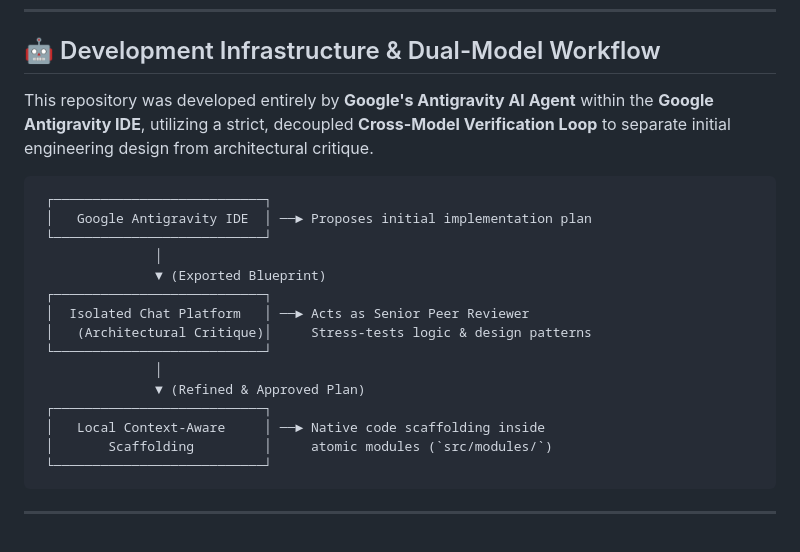
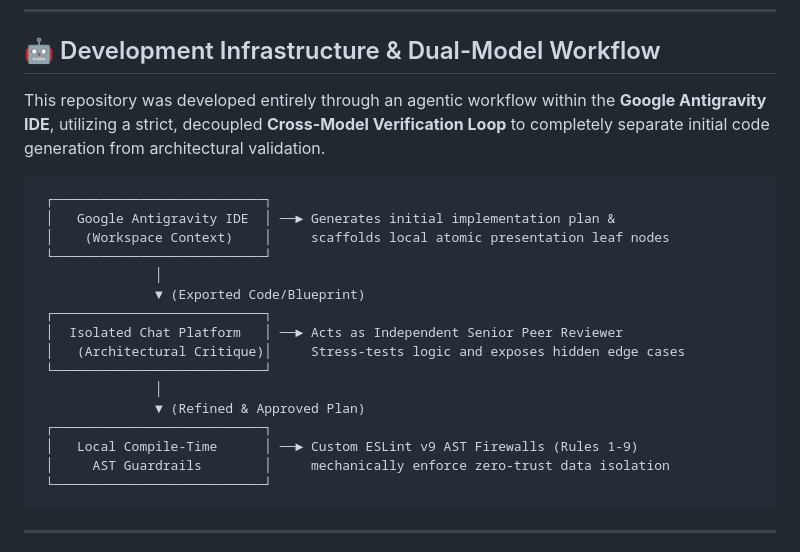
Before and after one commit to notSmart-Fr/aura, a Markdown page: README.md, the part around the change. Drawn GitHub-style.

````diff
--- a/README.md
+++ b/README.md
@@ -168,23 +168,24 @@ Aura inherits and retains the complete headless engine provided by the upstream
 
 ## 🤖 Development Infrastructure & Dual-Model Workflow
 
-This repository was developed entirely by **Google's Antigravity AI Agent** within the **Google Antigravity IDE**, utilizing a strict, decoupled **Cross-Model Verification Loop** to separate initial engineering design from architectural critique.
+This repository was developed entirely through an agentic workflow within the **Google Antigravity IDE**, utilizing a strict, decoupled **Cross-Model Verification Loop** to completely separate initial code generation from architectural validation.
 
 ```text
  ┌───────────────────────────┐
- │   Google Antigravity IDE  │ ──► Proposes initial implementation plan
+ │   Google Antigravity IDE  │ ──► Generates initial implementation plan &
+ │    (Workspace Context)    │     scaffolds local atomic presentation leaf nodes
  └───────────────────────────┘
                │
-               ▼ (Exported Blueprint)
+               ▼ (Exported Code/Blueprint)
  ┌───────────────────────────┐
- │  Isolated Chat Platform   │ ──► Acts as Senior Peer Reviewer
- │   (Architectural Critique)│     Stress-tests logic & design patterns
+ │  Isolated Chat Platform   │ ──► Acts as Independent Senior Peer Reviewer
+ │   (Architectural Critique)│     Stress-tests logic and exposes hidden edge cases
  └───────────────────────────┘
                │
                ▼ (Refined & Approved Plan)
  ┌───────────────────────────┐
- │   Local Context-Aware     │ ──► Native code scaffolding inside
- │       Scaffolding         │     atomic modules (`src/modules/`)
+ │   Local Compile-Time      │ ──► Custom ESLint v9 AST Firewalls (Rules 1-9)
+ │     AST Guardrails        │     mechanically enforce zero-trust data isolation
  └───────────────────────────┘
 ```
 
````
